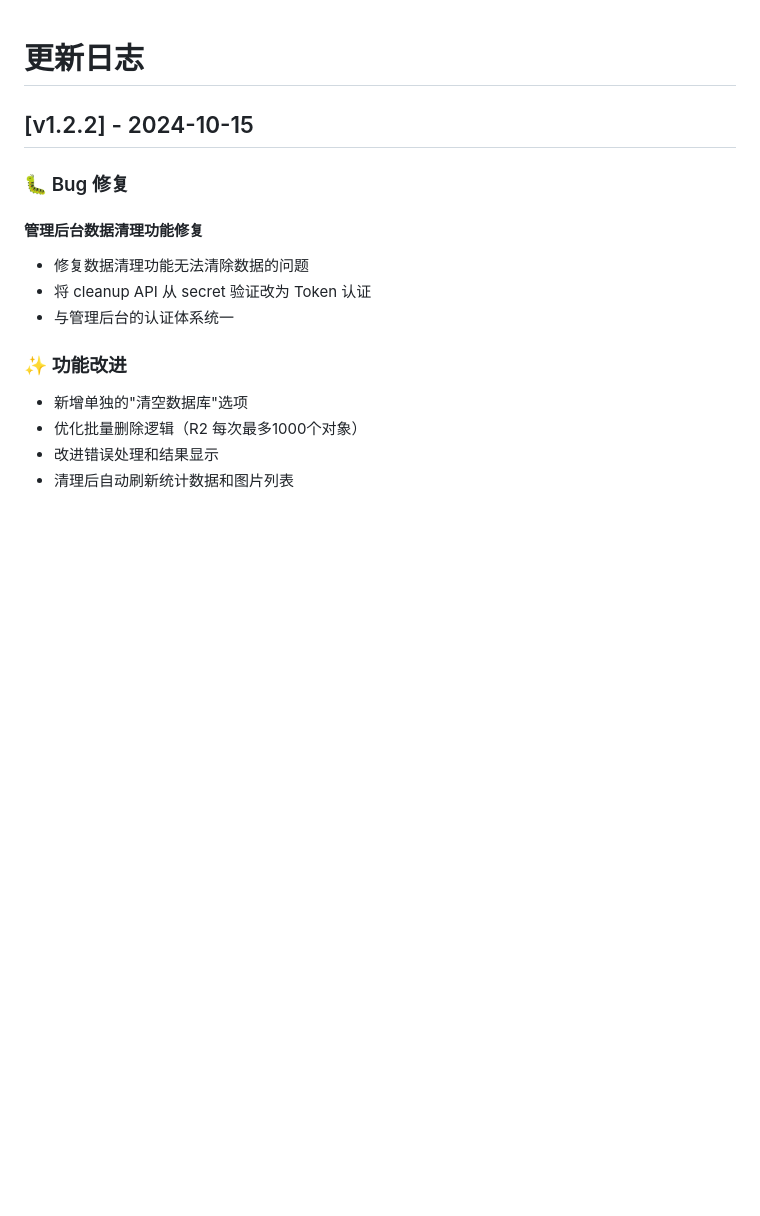
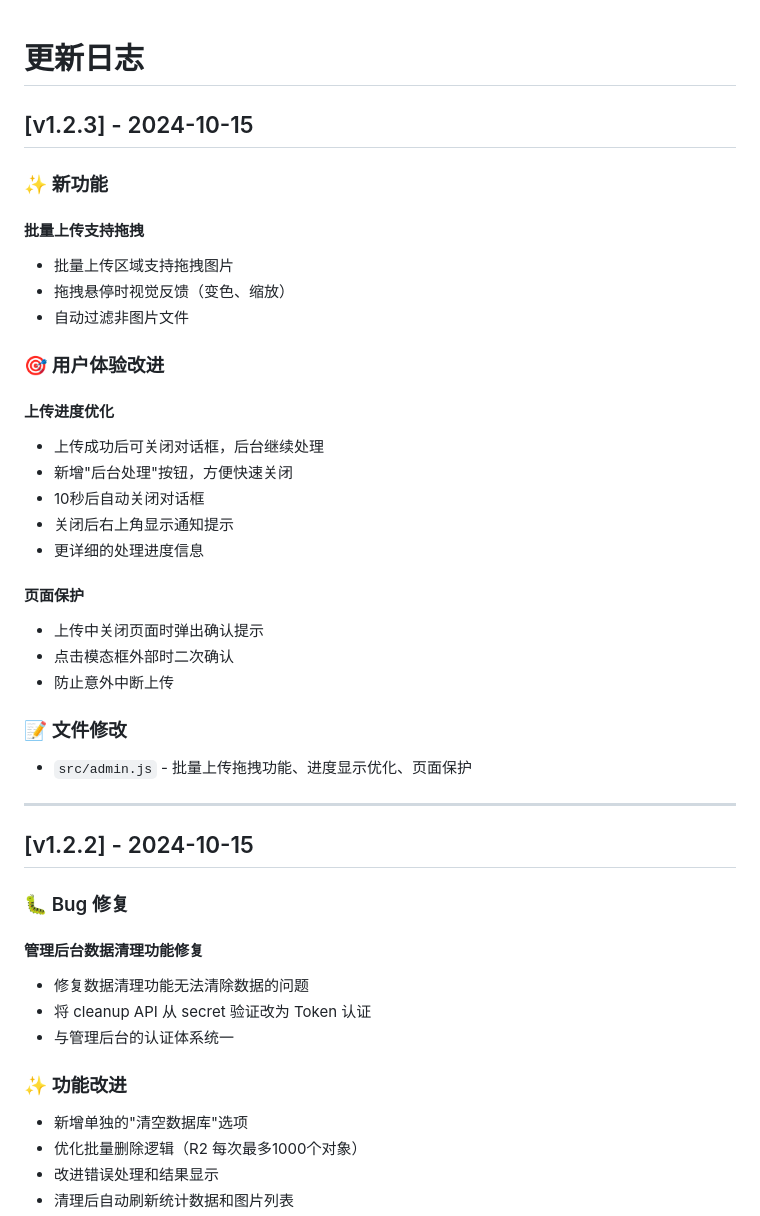
Before and after one commit to zhaibin/imageaigo, a Markdown page: CHANGELOG.md, the part around the change. GitHub-like rendering; blank space fills up the shorter version.

Commit message:
docs: 更新 CHANGELOG v1.2.3

```diff
--- a/CHANGELOG.md
+++ b/CHANGELOG.md
@@ -1,4 +1,32 @@
 # 更新日志
+
+## [v1.2.3] - 2024-10-15
+
+### ✨ 新功能
+
+#### 批量上传支持拖拽
+- 批量上传区域支持拖拽图片
+- 拖拽悬停时视觉反馈（变色、缩放）
+- 自动过滤非图片文件
+
+### 🎯 用户体验改进
+
+#### 上传进度优化
+- 上传成功后可关闭对话框，后台继续处理
+- 新增"后台处理"按钮，方便快速关闭
+- 10秒后自动关闭对话框
+- 关闭后右上角显示通知提示
+- 更详细的处理进度信息
+
+#### 页面保护
+- 上传中关闭页面时弹出确认提示
+- 点击模态框外部时二次确认
+- 防止意外中断上传
+
+### 📝 文件修改
+- `src/admin.js` - 批量上传拖拽功能、进度显示优化、页面保护
+
+---
 
 ## [v1.2.2] - 2024-10-15
 
```
